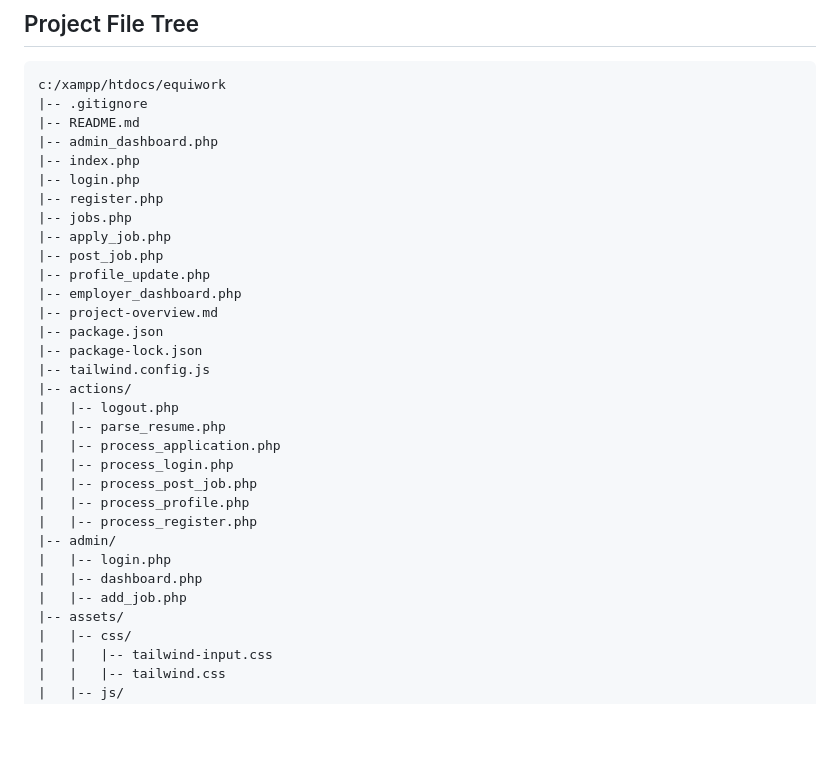
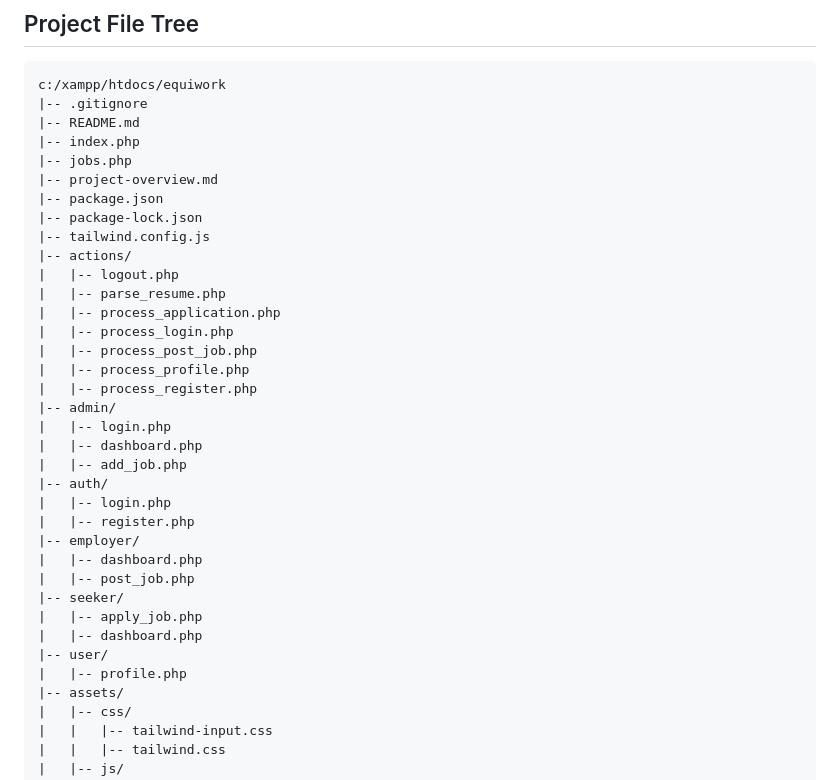
Before and after one commit to Vais1/equiwork, a Markdown page: README.md, the part around the change. GitHub-like rendering; blank space fills up the shorter version.

Commit message:
Docs: Update project file tree to reflect new directory structure

```diff
--- a/README.md
+++ b/README.md
@@ -40,15 +40,8 @@ EquiWork is a web platform that connects job seekers (especially users needing a
 c:/xampp/htdocs/equiwork
 |-- .gitignore
 |-- README.md
-|-- admin_dashboard.php
 |-- index.php
-|-- login.php
-|-- register.php
 |-- jobs.php
-|-- apply_job.php
-|-- post_job.php
-|-- profile_update.php
-|-- employer_dashboard.php
 |-- project-overview.md
 |-- package.json
 |-- package-lock.json
@@ -65,6 +58,17 @@ c:/xampp/htdocs/equiwork
 |   |-- login.php
 |   |-- dashboard.php
 |   |-- add_job.php
+|-- auth/
+|   |-- login.php
+|   |-- register.php
+|-- employer/
+|   |-- dashboard.php
+|   |-- post_job.php
+|-- seeker/
+|   |-- apply_job.php
+|   |-- dashboard.php
+|-- user/
+|   |-- profile.php
 |-- assets/
 |   |-- css/
 |   |   |-- tailwind-input.css
```
